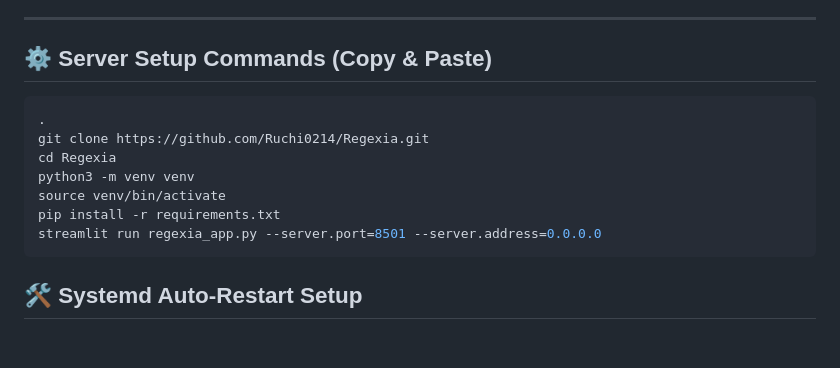
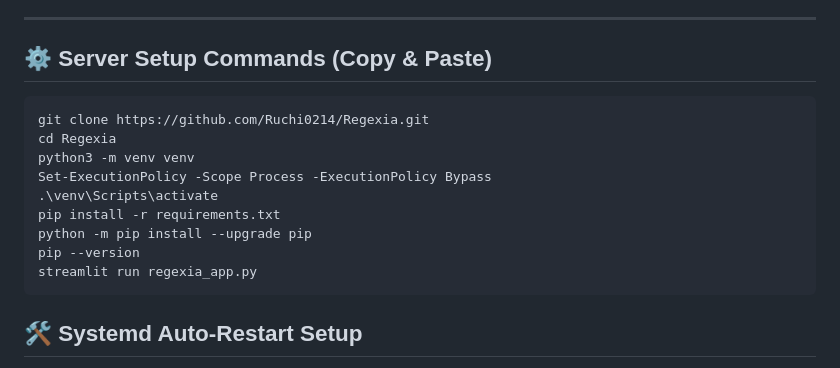
Before and after one commit to Ruchi0214/Regexia, a Markdown page: README.md, the part around the change. Drawn GitHub-style; blank space fills up the shorter version.

Commit message:
Revise server setup commands in README.md
Updated server setup commands for Windows compatibility.

````diff
--- a/README.md
+++ b/README.md
@@ -188,13 +188,15 @@ Regexia is deployed using:
 ## ⚙️ Server Setup Commands (Copy & Paste)
 
 ```bash
-.
 git clone https://github.com/Ruchi0214/Regexia.git
 cd Regexia
 python3 -m venv venv
-source venv/bin/activate
+Set-ExecutionPolicy -Scope Process -ExecutionPolicy Bypass
+.\venv\Scripts\activate
 pip install -r requirements.txt
-streamlit run regexia_app.py --server.port=8501 --server.address=0.0.0.0
+python -m pip install --upgrade pip
+pip --version
+streamlit run regexia_app.py
 ```
 ## 🛠️ Systemd Auto-Restart Setup
 Create service file:
````
